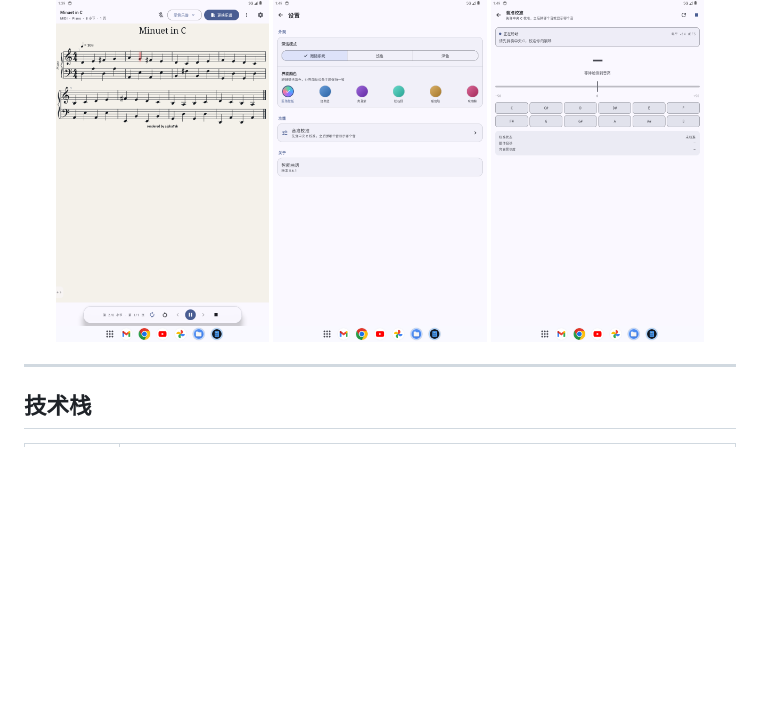
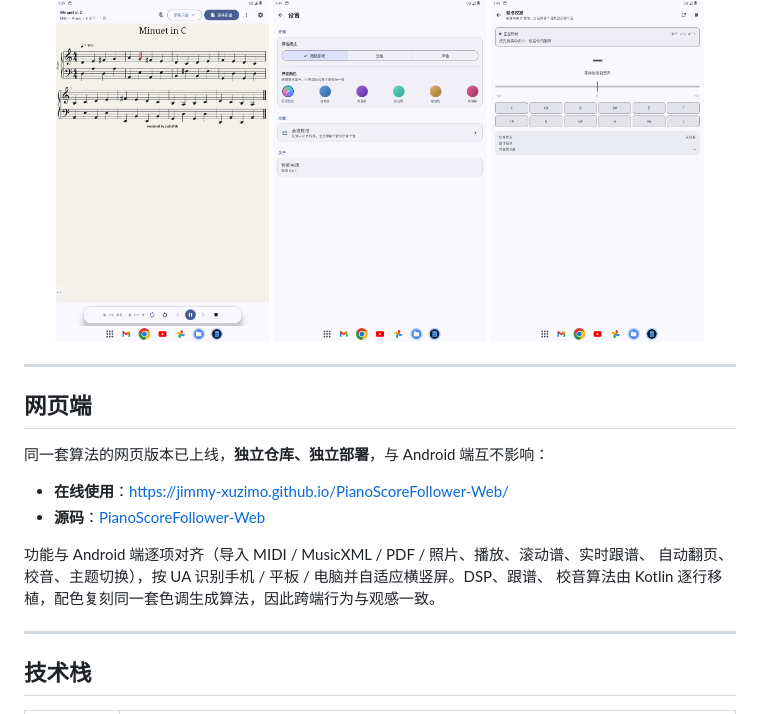
Before and after one commit to Jimmy-xuzimo/PianoScoreFollower, a Markdown page: README.md, the part around the change. GitHub-like rendering; blank space fills up the shorter version.

Commit message:
docs: 补充网页端入口（在线地址与独立仓库链接）

```diff
--- a/README.md
+++ b/README.md
@@ -40,6 +40,19 @@
   <img src="docs/images/settings.png" width="30%" alt="设置" />
   <img src="docs/images/tuner.png" width="30%" alt="音准校准" />
 </p>
+
+---
+
+## 网页端
+
+同一套算法的网页版本已上线，**独立仓库、独立部署**，与 Android 端互不影响：
+
+- **在线使用**：<https://jimmy-xuzimo.github.io/PianoScoreFollower-Web/>
+- **源码**：[PianoScoreFollower-Web](https://github.com/Jimmy-xuzimo/PianoScoreFollower-Web)
+
+功能与 Android 端逐项对齐（导入 MIDI / MusicXML / PDF / 照片、播放、滚动谱、实时跟谱、
+自动翻页、校音、主题切换），按 UA 识别手机 / 平板 / 电脑并自适应横竖屏。DSP、跟谱、
+校音算法由 Kotlin 逐行移植，配色复刻同一套色调生成算法，因此跨端行为与观感一致。
 
 ---
 
```
